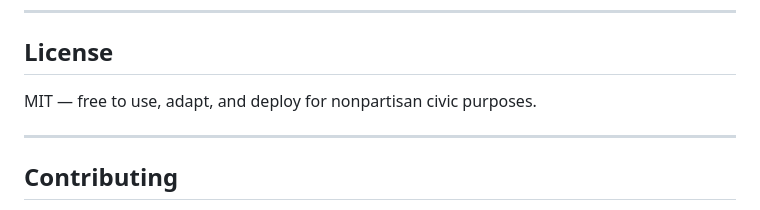
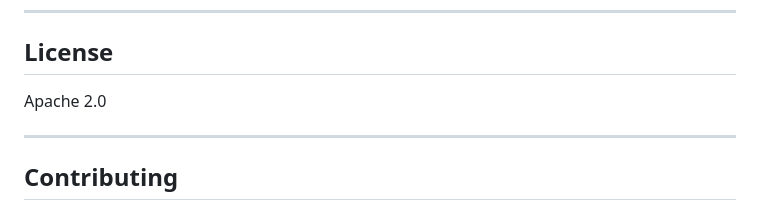
Before and after one commit to kimia-mavon/AIvoterguide, a Markdown page: README.md, the part around the change. Rendered like a GitHub page.

```diff
--- a/README.md
+++ b/README.md
@@ -102,7 +102,7 @@ Then open `index.html` in a browser or serve it as a static file.
 
 ## License
 
-MIT — free to use, adapt, and deploy for nonpartisan civic purposes.
+Apache 2.0
 
 ---
 
```
